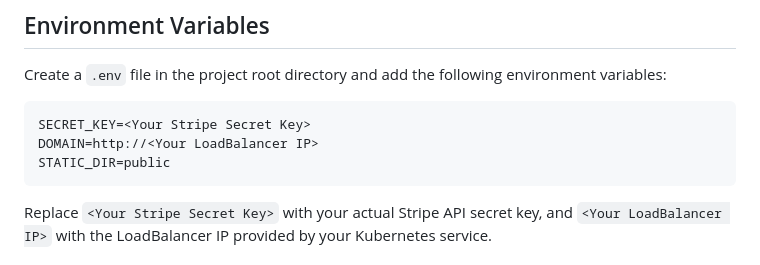
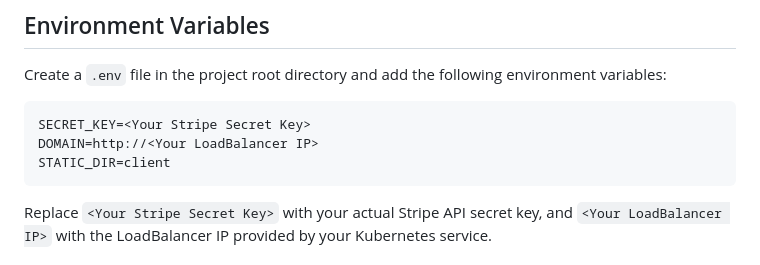
Before and after one commit to vishnu-rv/Sample-Proj, a Markdown page: README.md, the part around the change. Drawn GitHub-style.

````diff
--- a/README.md
+++ b/README.md
@@ -47,7 +47,7 @@ Create a `.env` file in the project root directory and add the following environ
 ```plaintext
 SECRET_KEY=<Your Stripe Secret Key>
 DOMAIN=http://<Your LoadBalancer IP>
-STATIC_DIR=public
+STATIC_DIR=client
 ```
 
 Replace `<Your Stripe Secret Key>` with your actual Stripe API secret key, and `<Your LoadBalancer IP>` with the LoadBalancer IP provided by your Kubernetes service.
````
